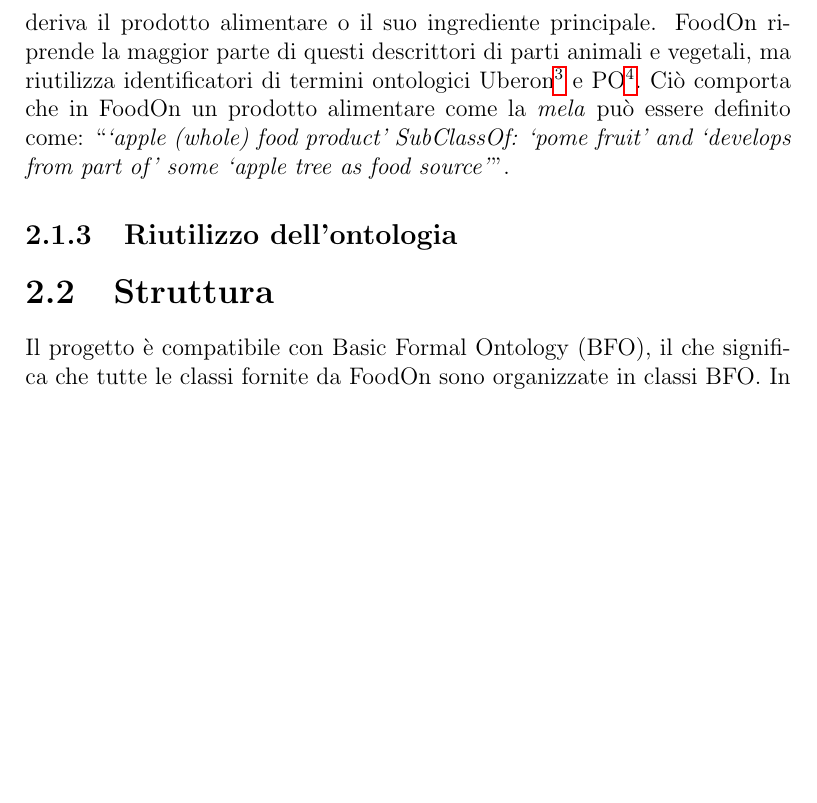
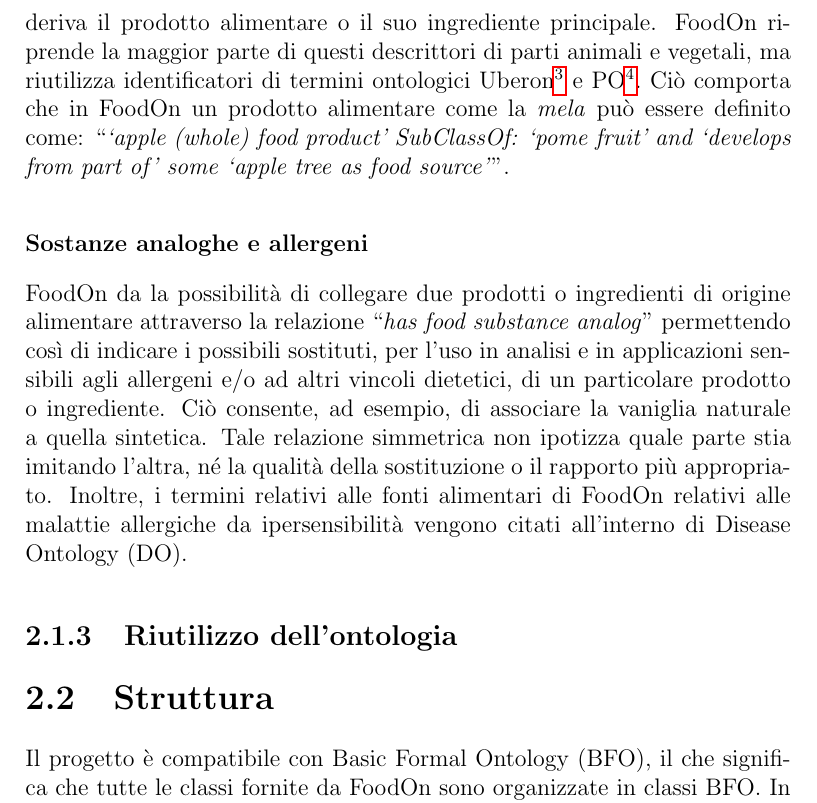
Before and after one commit to LorenzoChiana/SemanticWeb2020, a LaTeX book (Assignment01/Assignment01.TEX, which reads Assignment01/capitolo2.tex): part of page 13 of 22, cut so that both start at the same text, the shorter picture padded with empty space. Compiled offline with pdfLaTeX; the source files are stored in an older character set and shown here as Unicode.

Commit message:
food analogs

```diff
--- a/Assignment01/capitolo2.tex
+++ b/Assignment01/capitolo2.tex
@@ -72,6 +72,13 @@
 La faccetta ``\textit{part of plant or animal}" di LanguaL è definita come parte anatomica della pianta o animale da cui deriva il prodotto alimentare o il suo ingrediente principale.
 FoodOn riprende la maggior parte di questi descrittori di parti animali e vegetali, ma riutilizza identificatori di termini ontologici Uberon\footnote{Uberon è un'ontologia comparativa dell'anatomia che rappresenta una varietà di strutture anatomiche presenti negli animali come polmoni, muscoli, ossa, piume e pinne.} e PO\footnote{Plant ontology (PO) è una raccolta di ontologie sviluppata da Plant Ontology Consortium. Queste ontologie descrivono le strutture anatomiche e le fasi di crescita e sviluppo attraverso Viridiplantae.}.
 Ciò comporta che in FoodOn un prodotto alimentare come la \textit{mela} può essere definito come: ``\textit{`apple (whole) food product' SubClassOf: `pome fruit' and `develops from part of' some `apple tree as food source'}".
+
+\subsubsection{Sostanze analoghe e allergeni}
+\index{Sostanze analoghe e allergeni}
+FoodOn da la possibilità di collegare due prodotti o ingredienti di origine alimentare attraverso la relazione ``\textit{has food substance analog}" permettendo così di indicare i possibili sostituti, per l'uso in analisi e in applicazioni sensibili agli allergeni e/o ad altri vincoli dietetici, di un particolare prodotto o ingrediente.
+Ciò consente, ad esempio, di associare la vaniglia naturale a quella sintetica. Tale relazione simmetrica non ipotizza quale parte stia imitando l'altra, né la qualità della sostituzione o il rapporto più appropriato.
+Inoltre, i termini relativi alle fonti alimentari di FoodOn relativi alle malattie allergiche da ipersensibilità vengono citati all'interno di Disease Ontology (DO).
+
 
 \subsection{Riutilizzo dell'ontologia}
 \index{Riutilizzo dell'ontologia}
```
Also changed, not shown: Assignment01/Assignment01.pdf, 1 other file.
